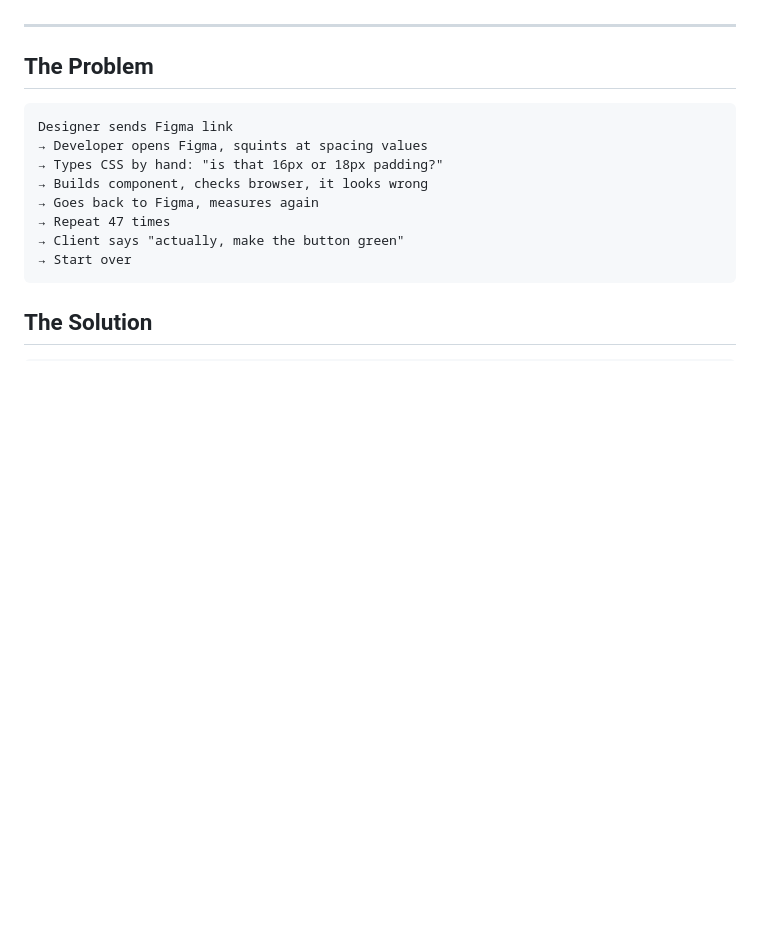
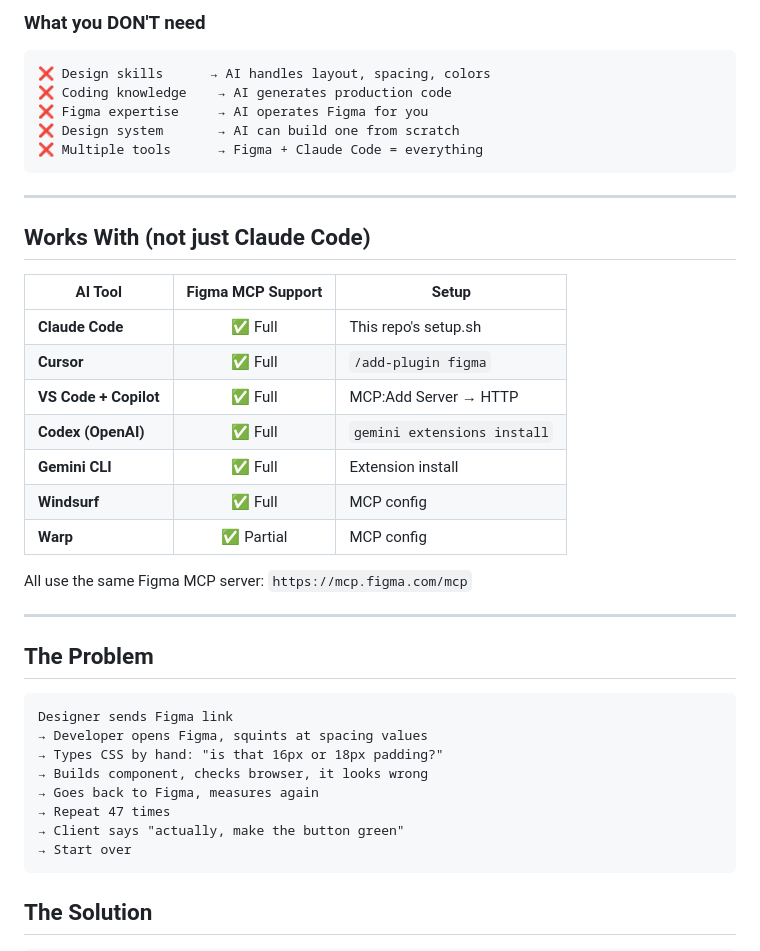
Before and after one commit to MadKangYu/MadKangYu-FigMa-Mcp, a Markdown page: README.md, the part around one of its changes. GitHub-like rendering; blank space fills up the shorter version.

````diff
--- a/README.md
+++ b/README.md
@@ -36,3 +88,27 @@
+### What you DON'T need
+```
+❌ Design skills      → AI handles layout, spacing, colors
+❌ Coding knowledge    → AI generates production code
+❌ Figma expertise     → AI operates Figma for you
+❌ Design system       → AI can build one from scratch
+❌ Multiple tools      → Figma + Claude Code = everything
+```
+
+---
+
+## Works With (not just Claude Code)
+
+| AI Tool | Figma MCP Support | Setup |
+|---------|:-----------------:|-------|
+| **Claude Code** | ✅ Full | This repo's setup.sh |
+| **Cursor** | ✅ Full | `/add-plugin figma` |
+| **VS Code + Copilot** | ✅ Full | MCP:Add Server → HTTP |
+| **Codex (OpenAI)** | ✅ Full | `gemini extensions install` |
+| **Gemini CLI** | ✅ Full | Extension install |
+| **Windsurf** | ✅ Full | MCP config |
+| **Warp** | ✅ Partial | MCP config |
+
+All use the same Figma MCP server: `https://mcp.figma.com/mcp`
 
 ---
 
````
Also changed, not shown: other parts of README.md (+97 -0 lines).
